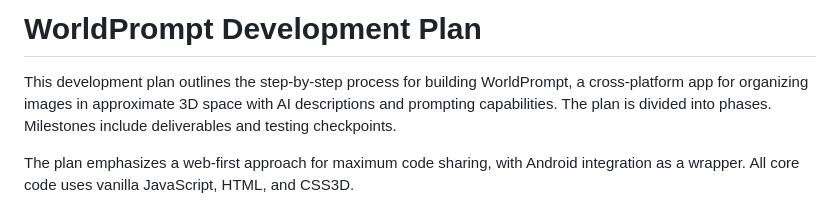
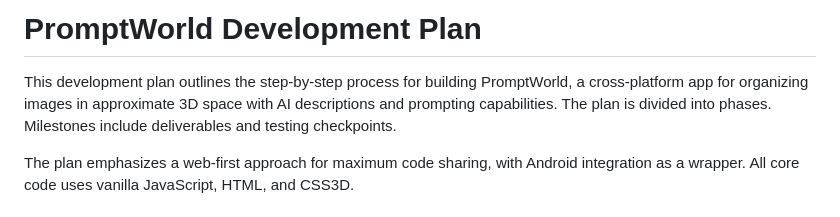
Before and after one commit to automenta/promptworld, a Markdown page: TODO.md, the part around the change. GitHub-like rendering.

```diff
--- a/TODO.md
+++ b/TODO.md
@@ -1,6 +1,6 @@
-# WorldPrompt Development Plan
+# PromptWorld Development Plan
 
-This development plan outlines the step-by-step process for building WorldPrompt, a cross-platform app for organizing images in approximate 3D space with AI descriptions and prompting capabilities. The plan is divided into phases. Milestones include deliverables and testing checkpoints.
+This development plan outlines the step-by-step process for building PromptWorld, a cross-platform app for organizing images in approximate 3D space with AI descriptions and prompting capabilities. The plan is divided into phases. Milestones include deliverables and testing checkpoints.
 
 The plan emphasizes a web-first approach for maximum code sharing, with Android integration as a wrapper. All core code uses vanilla JavaScript, HTML, and CSS3D.
 
```
